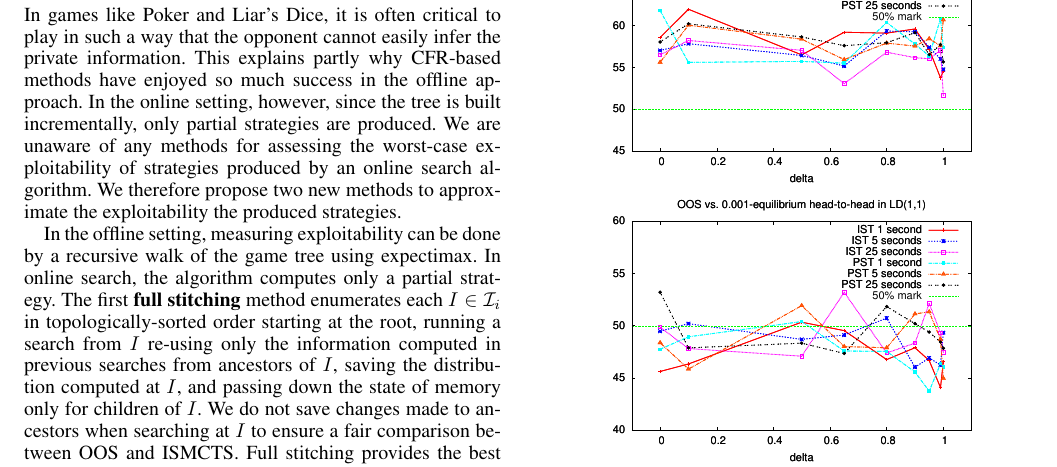
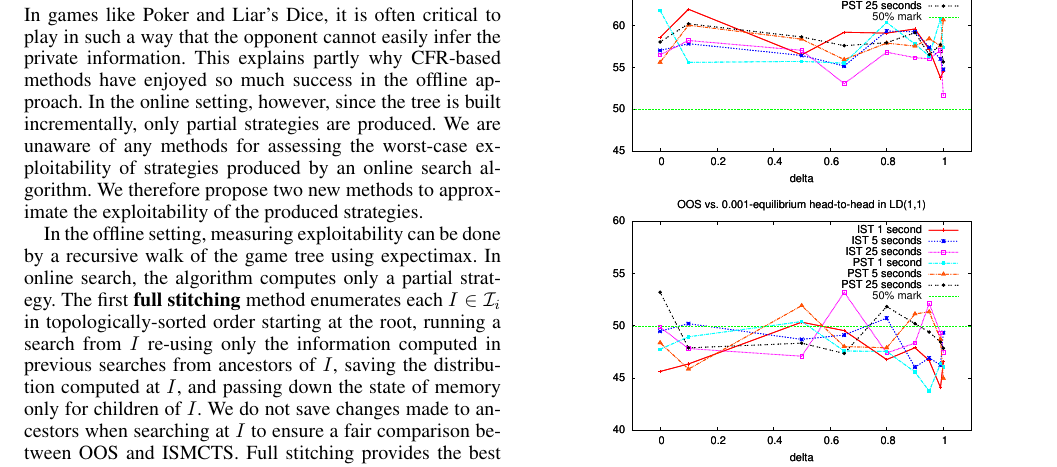
Before and after one commit to lanctot/iioos, a LaTeX paper (iioos.tex): part of page 6 of 9, cut so that both start at the same text. Compiled offline with pdfLaTeX.

Commit message:
fixed typo

```diff
--- a/iioos.tex
+++ b/iioos.tex
@@ -792,7 +792,7 @@ In the online setting, however, since the tree is built incrementally, only part
 are produced.
 We are unaware of any methods for assessing the worst-case exploitability of strategies
 produced by an online search algorithm.
-We therefore propose two new methods to approximate the exploitability the produced strategies.
+We therefore propose two new methods to approximate the exploitability of the produced strategies.
 
 In the offline setting, measuring exploitability can be done by a recursive walk of the game
 tree using expectimax. In online search, the algorithm computes only
```
